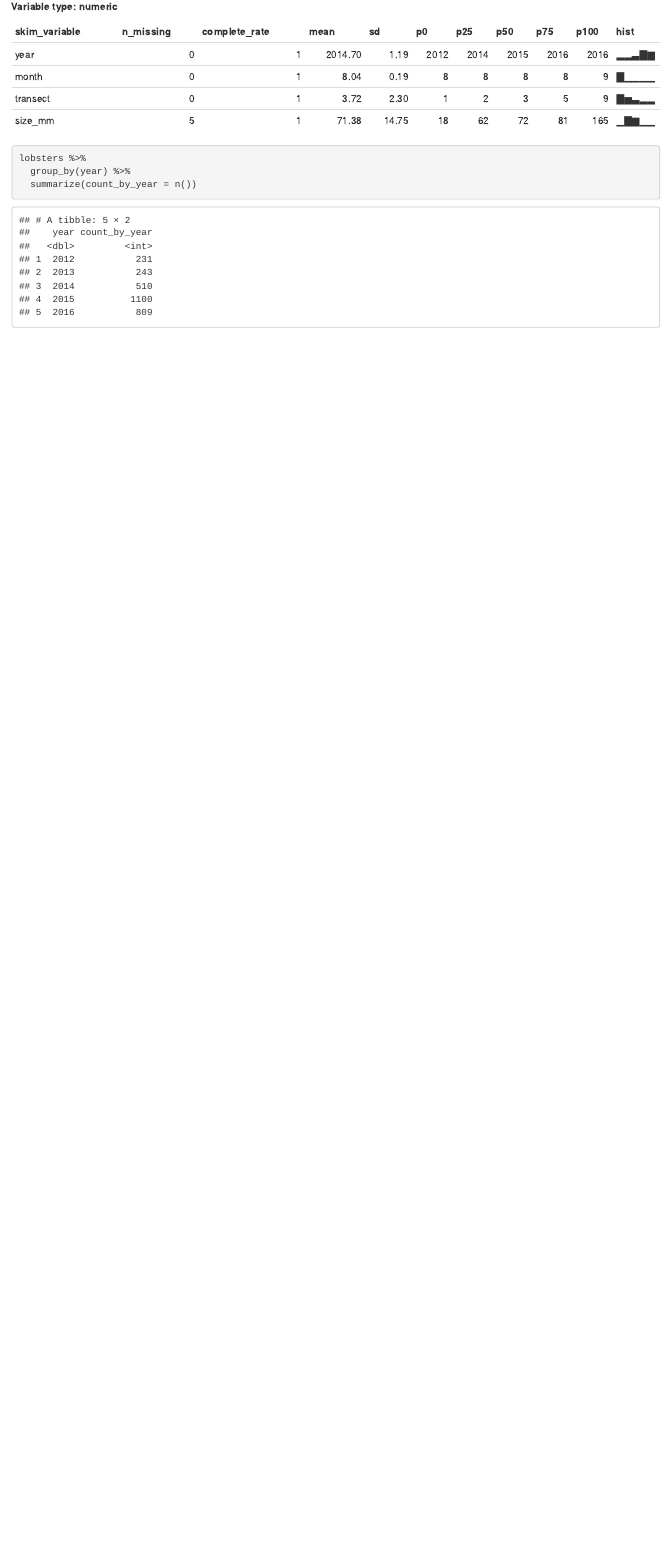
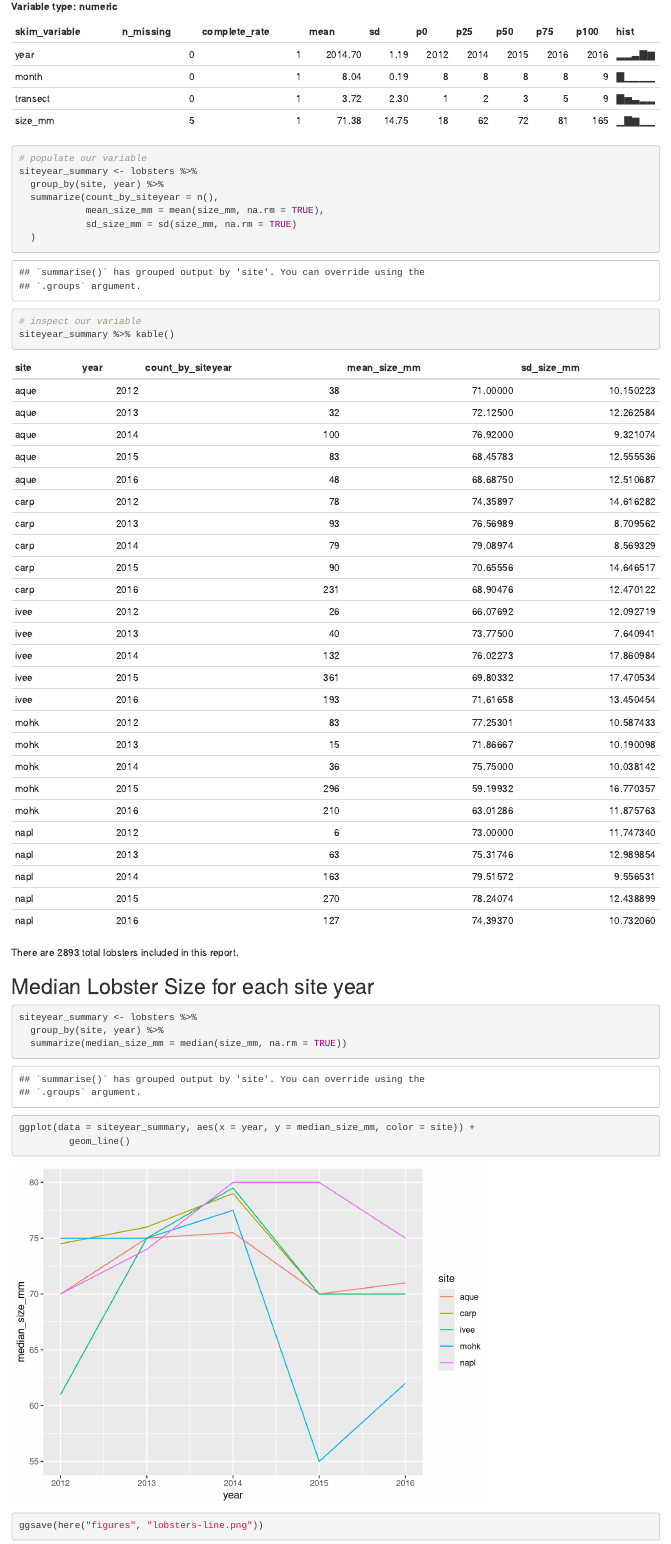
Before and after one commit to timpanzee/r-workshop, an R Markdown document (pivor_lobsters.Rmd): the page in a window 1100 px wide, from 1360 px down. Rendered offline with R 4.5, knitr and Pandoc, with nearby package versions.

Commit message:
summzarize & plot the lobster

````diff
--- a/pivor_lobsters.Rmd
+++ b/pivor_lobsters.Rmd
@@ -23,8 +23,31 @@ skimr::skim(lobsters)
 
 ```{r}
 
-lobsters %>%
-  group_by(year) %>%
-  summarize(count_by_year = n())
+# populate our variable
+siteyear_summary <- lobsters %>%
+  group_by(site, year) %>%
+  summarize(count_by_siteyear = n(),
+            mean_size_mm = mean(size_mm, na.rm = TRUE),
+            sd_size_mm = sd(size_mm, na.rm = TRUE)
+  )
+
+# inspect our variable
+siteyear_summary %>% kable()
+```
+
+
+There are `r nrow(lobsters)` total lobsters included in this report.
+
+## Median Lobster Size for each site year
+
+```{r}
+siteyear_summary <- lobsters %>%
+  group_by(site, year) %>%
+  summarize(median_size_mm = median(size_mm, na.rm = TRUE))
+
+ggplot(data = siteyear_summary, aes(x = year, y = median_size_mm, color = site)) +
+         geom_line()
+
+ggsave(here("figures", "lobsters-line.png"))
 
 ```
````
Also changed, not shown: figures/lobsters-cols.png (added), figures/lobsters-line.png (added), figures/np_graph.jpg (added), pivor_lobsters.html (added), pivor_lobsters.Rmd (10 more changed lines).
